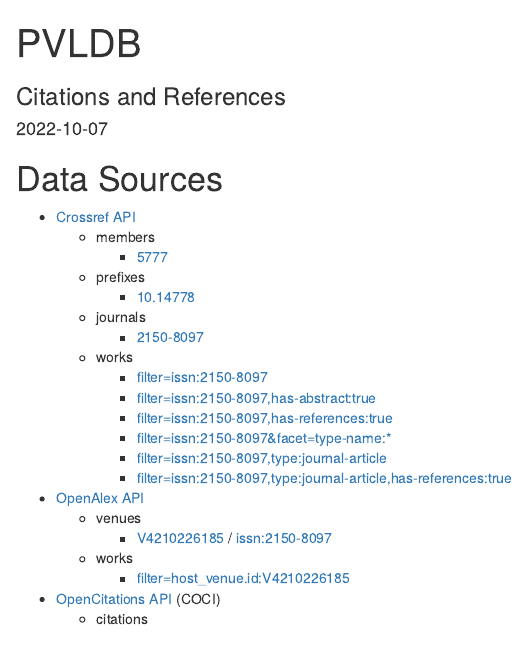
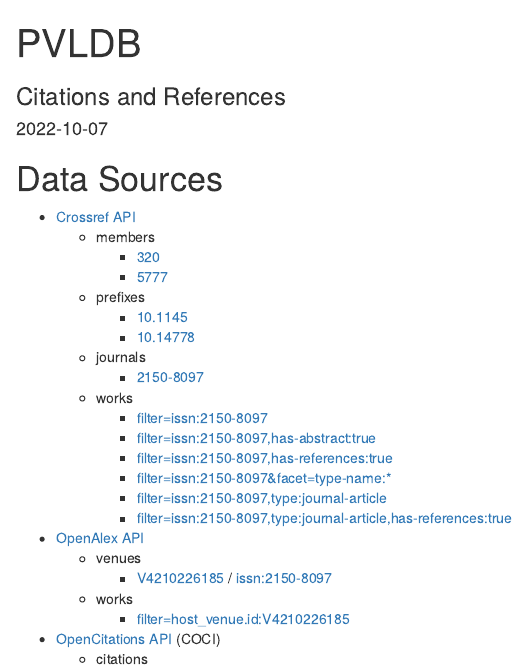
Before and after one commit to slub/pvldb, an R Markdown document (docs/index.Rmd): the page in a window 1100 px wide, from its top. Rendered offline with R 4.5, knitr and Pandoc, with nearby package versions; a font, style sheet, LaTeX package, included part or bibliography that could not be used is replaced or left out.

Commit message:
Update index document

```diff
--- a/docs/index.Rmd
+++ b/docs/index.Rmd
@@ -20,8 +20,10 @@
 
 - [Crossref API](https://api.crossref.org)
   - members
+    - [320](https://api.crossref.org/members/320?mailto=bibliometrie@slub-dresden.de)
     - [5777](https://api.crossref.org/members/5777?mailto=bibliometrie@slub-dresden.de)
   - prefixes
+    - [10.1145](https://api.crossref.org/prefixes/10.1145?mailto=bibliometrie@slub-dresden.de)
     - [10.14778](https://api.crossref.org/prefixes/10.14778?mailto=bibliometrie@slub-dresden.de)
   - journals
     - [2150-8097](https://api.crossref.org/journals/2150-8097?mailto=bibliometrie@slub-dresden.de)
```
